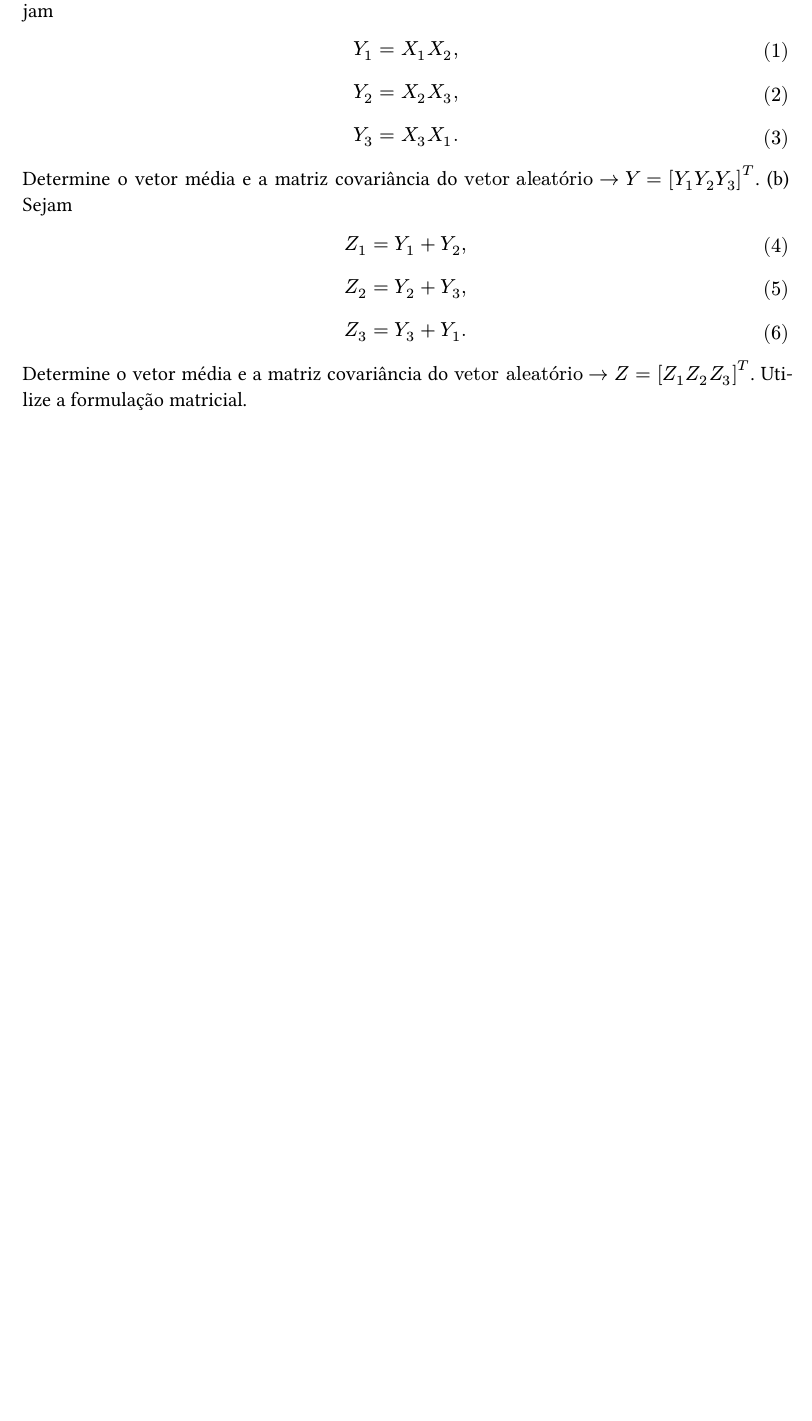
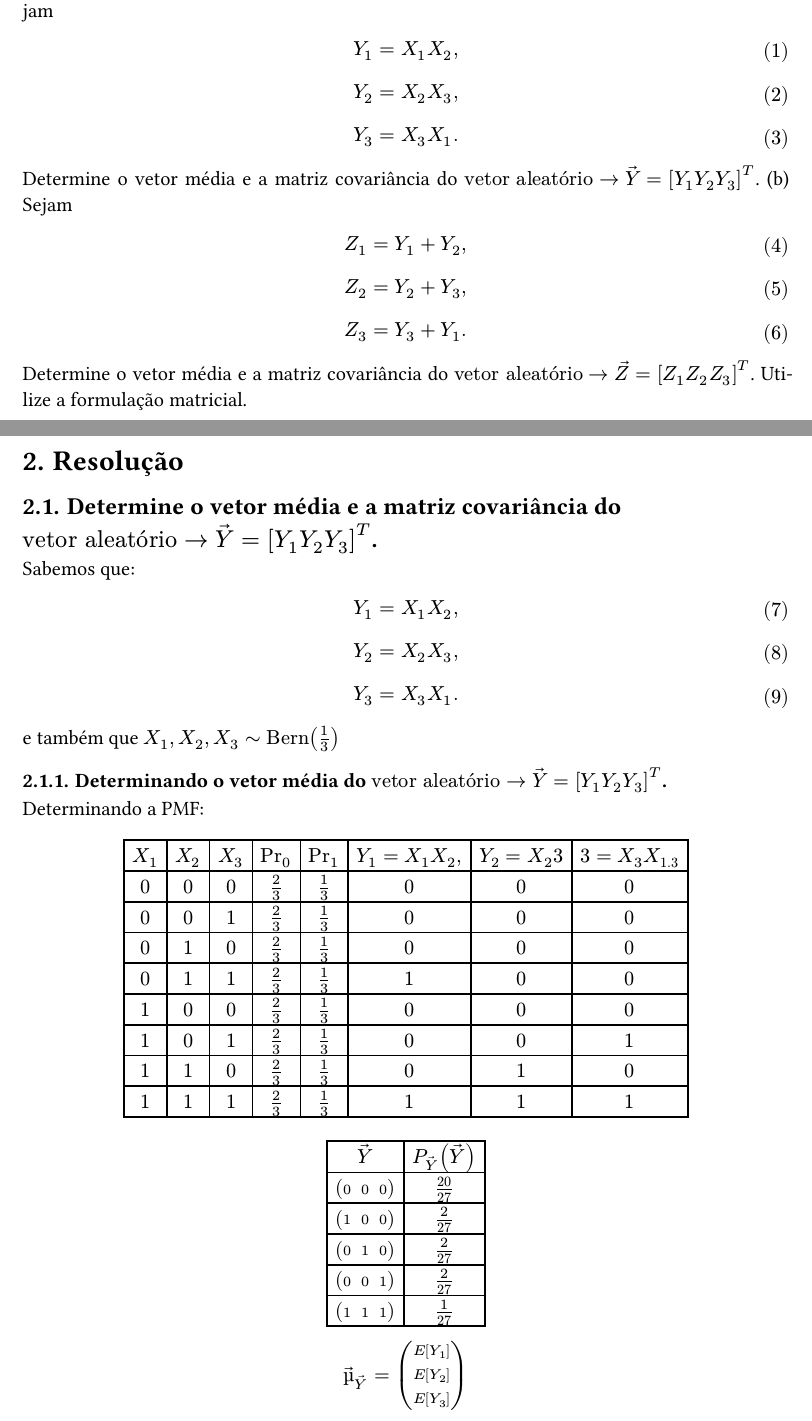
Before and after one commit to RhenzoHideki/PRE, a Typst document (Prova_4/prova_4.typ): part of page 4 of 4 before the commit and two parts of pages 4 and 5 of 8 after it, the two joined at a grey line, cut so that both start at the same text, the shorter picture padded with empty space. The pictures show the PDF file Prova_4/prova_4.pdf that the author committed with the source.

Commit message:
Prova 4 terminada

```diff
--- a/Prova_4/prova_4.typ
+++ b/Prova_4/prova_4.typ
@@ -33,10 +33,25 @@ $ Y_2 = X_2 X_3, $
 $ Y_3 = X_3 X_1. $
 
 Determine o vetor média e a matriz covariância do $"vetor aleatório" ->
-Y = [Y_1 Y_2 Y_3]^T $.
+arrow(Y) = [Y_1 Y_2 Y_3]^T $.
 (b) Sejam
 $ Z_1 = Y_1 + Y_2, $
 $ Z_2 = Y_2 + Y_3, $
 $ Z_3 = Y_3 + Y_1. $
 Determine o vetor média e a matriz covariância do $"vetor aleatório" ->
-Z = [Z_1 Z_2 Z_3]^T $. Utilize a formulação matricial.
+arrow(Z) = [Z_1 Z_2 Z_3]^T $. Utilize a formulação matricial.
+
+#pagebreak()
+= Resolução
+== Determine o vetor média e a matriz covariância do $"vetor aleatório" -> arrow(Y) = [Y_1 Y_2 Y_3]^T $.
+Sabemos que:
+$ Y_1 = X_1 X_2, $
+$ Y_2 = X_2 X_3, $
+$ Y_3 = X_3 X_1. $
+
+e também que $X_1, X_2, X_3 ∼ "Bern"(1/3)$
+===  Determinando o vetor média do $"vetor aleatório" -> arrow(Y) = [Y_1 Y_2 Y_3]^T $.
+
+Determinando a PMF:
+#align(center)[
+#table(
@@ -42,0 +70 @@ Z = [Z_1 Z_2 Z_3]^T $. Utilize a formulação matricial.
+#table(
@@ -42,0 +74,45 @@ Z = [Z_1 Z_2 Z_3]^T $. Utilize a formulação matricial.
+  [$mat(0, 0 ,0)$],[$20/27$],
+  [$mat(1, 0 ,0)$],[$2/27$],
+  [$mat(0, 1 ,0)$],[$2/27$],
+  [$mat(0, 0 ,1)$],[$2/27$],
+  [$mat(1, 1 ,1)$],[$1/27$],
+
+)
+ $arrow(µ)_arrow(Y) = mat(E[Y_1] ; E[Y_2] ; E[Y_3])$
+
+#pagebreak()
+  $ E[Y_1] = (0) 20/27 + (1) 2/27 + (0) 2/27 + (0) 2/27 + (1) 1 /27 = 1/9 $
+  $ E[Y_2] = (0) 20/27 + (0) 2/27 + (1) 2/27 + (0) 2/27 + (1) 1 /27 = 1/9 $
+  $ E[Y_3] = (0) 20/27 + (0) 2/27 + (0) 2/27 + (1) 2/27 + (1) 1 /27 = 1/9 $
+]
+$ arrow(µ)_arrow(Y) = mat(1/9 ; 1/9 ; 1/9) $
+
+===  Determinando a matriz covariância do $"vetor aleatório" -> arrow(Y) = [Y_1 Y_2 Y_3]^T $.
+$ C_arrow(Y) = mat( "var"(Y_1) , "cov"(Y_1 , Y_2) , "cov"(Y_3 , Y_1);
+                   "cov"(Y_1 , Y_2) , "var"(Y_2) , "cov"(Y_1 , Y_2);
+                  "cov"(Y_3 , Y_1) , "cov"(Y_1 , Y_2) , "var"(Y_3);) $
+
+  $ arrow(µ)_arrow(Y) = mat(E[Y_1] ; E[Y_2] ; E[Y_3]) = mat(1/9 ; 1/9 ; 1/9) $
+  $ "var"(Y_i) =  E[Y_i ^2] -E[Y_i]^2 $
+  logo :
+
+  $ E[Y_1] = (0) 20/27 + (1) 2/27 + (0) 2/27 + (0) 2/27 + (1) 1 /27 = 1/9 $
+  $ E[Y_2] = (0) 20/27 + (0) 2/27 + (1) 2/27 + (0) 2/27 + (1) 1 /27 = 1/9 $
+  $ E[Y_3] = (0) 20/27 + (0) 2/27 + (0) 2/27 + (1) 2/27 + (1) 1 /27 = 1/9 $
+  $ E[Y_1 ^2] = (0)^2 20/27 + (1)^2 2/27 + (0)^2 2/27 + (0)^2 2/27 + (1)^2 1 /27 = 1/9 $
+  $ E[Y_2 ^2] = (0)^2 20/27 + (0)^2 2/27 + (1)^2 2/27 + (0)^2 2/27 + (1^2) 1 /27 = 1/9 $
+  $ E[Y_3 ^2] = (0)^2 20/27 + (0)^2 2/27 + (0)^2 2/27 + (1)^2 2/27 + (1)^2 1 /27 = 1/9 $
+  $ "var"(Y_1) =  1/9 -(1/9)^2 = 8/81 $
+  $ "var"(Y_2) =  1/9 -(1/9)^2 = 8/81 $
+  $ "var"(Y_3) =  1/9 -(1/9)^2 = 8/81 $
+  $ "cov"(Y_1 , Y_2) =  E[Y_1 , Y_2] - E[Y_1]E[Y_2] $
+  $ "cov"(Y_2 , Y_3) =  E[Y_2 , Y_3] - E[Y_2]E[Y_3] $
+  $ "cov"(Y_3 , Y_1) =  E[Y_3 , Y_1] - E[Y_3]E[Y_1] $
+ $ E[Y_1 , Y_2] = (0)(0) 20/27 + (1)(0) 2/27 + (0)(1) 2/27 + (0)(0) 2/27 + (1)(1) 1 /27 = 1/27 $
+ $ E[Y_2 , Y_3] = (0)(0) 20/27 + (0)(0) 2/27 + (1)(0) 2/27 + (0)(1) 2/27 + (1)(1) 1 /27 = 1/27 $
+ $ E[Y_3 , Y_1] = (0)(0) 20/27 + (0)(1) 2/27 + (0)(1) 2/27 + (1)(0) 2/27 + (1)(1) 1 /27 = 1/27 $
+$ "cov"(Y_1 , Y_2) =  E[Y_1 , Y_2] - E[Y_1]E[Y_2] = 1/27 - 1/9 dot 1/9 = 2/81 $
+$ "cov"(Y_2 , Y_3) =  E[Y_2 , Y_3] - E[Y_2]E[Y_3] = 1/27 - 1/9 dot 1/9 = 2/81 $
+$ "cov"(Y_3 , Y_1) =  E[Y_3 , Y_1] - E[Y_3]E[Y_1] = 1/27 - 1/9 dot 1/9 = 2/81 $
+$ C_arrow(Y) = mat( "var"(Y_1) , "cov"(Y_1 , Y_2) , "cov"(Y_3 , Y_1);
+                   "cov"(Y_1 , Y_2) , "var"(Y_2) , "cov"(Y_1 , Y_2);
@@ -42,0 +125,7 @@ Z = [Z_1 Z_2 Z_3]^T $. Utilize a formulação matricial.
+#pagebreak()
+== Determine o vetor média e a matriz covariância do $"vetor aleatório" -> arrow(Z) = [Z_1 Z_2 Z_3]^T $. Utilize a formulação matricial.
+Sejam
+$ Z_1 = Y_1 + Y_2, $
+$ Z_2 = Y_2 + Y_3, $
+$ Z_3 = Y_3 + Y_1. $
+===  Determinando o vetor média do $"vetor aleatório" -> arrow(Z) = [Z_1 Z_2 Z_3]^T $.
```
Also changed, not shown: Prova_4/prova_4.pdf, Prova_4/prova_4.typ (35 more changed lines), 1 other file.
